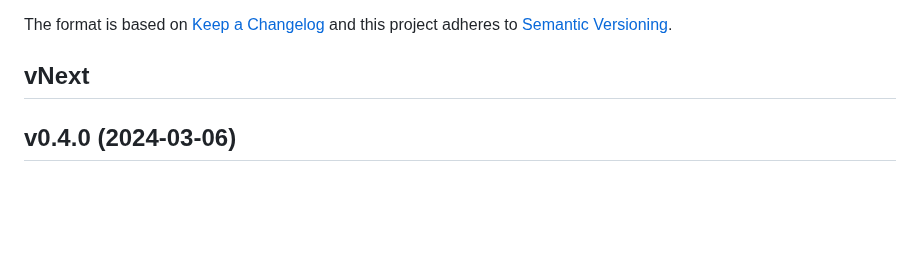
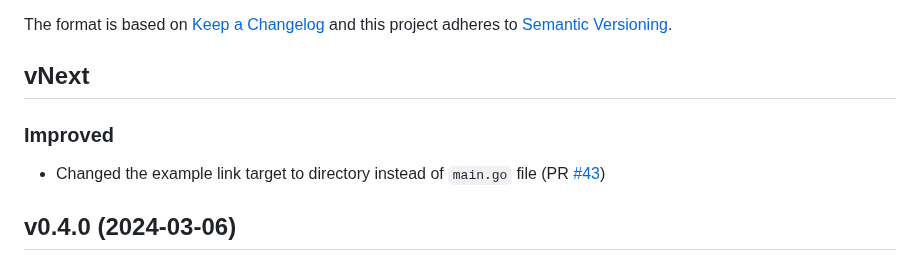
Before and after one commit to philippgille/chromem-go, a Markdown page: CHANGELOG.md, the part around the change. GitHub-like rendering; blank space fills up the shorter version.

Commit message:
Update CHANGELOG

```diff
--- a/CHANGELOG.md
+++ b/CHANGELOG.md
@@ -7,6 +7,10 @@ The format is based on [Keep a Changelog](https://keepachangelog.com/en/1.1.0/)
 
 vNext
 -----
+
+### Improved
+
+- Changed the example link target to directory instead of `main.go` file (PR [#43](https://github.com/philippgille/chromem-go/pull/43))
 
 v0.4.0 (2024-03-06)
 -------------------
```
